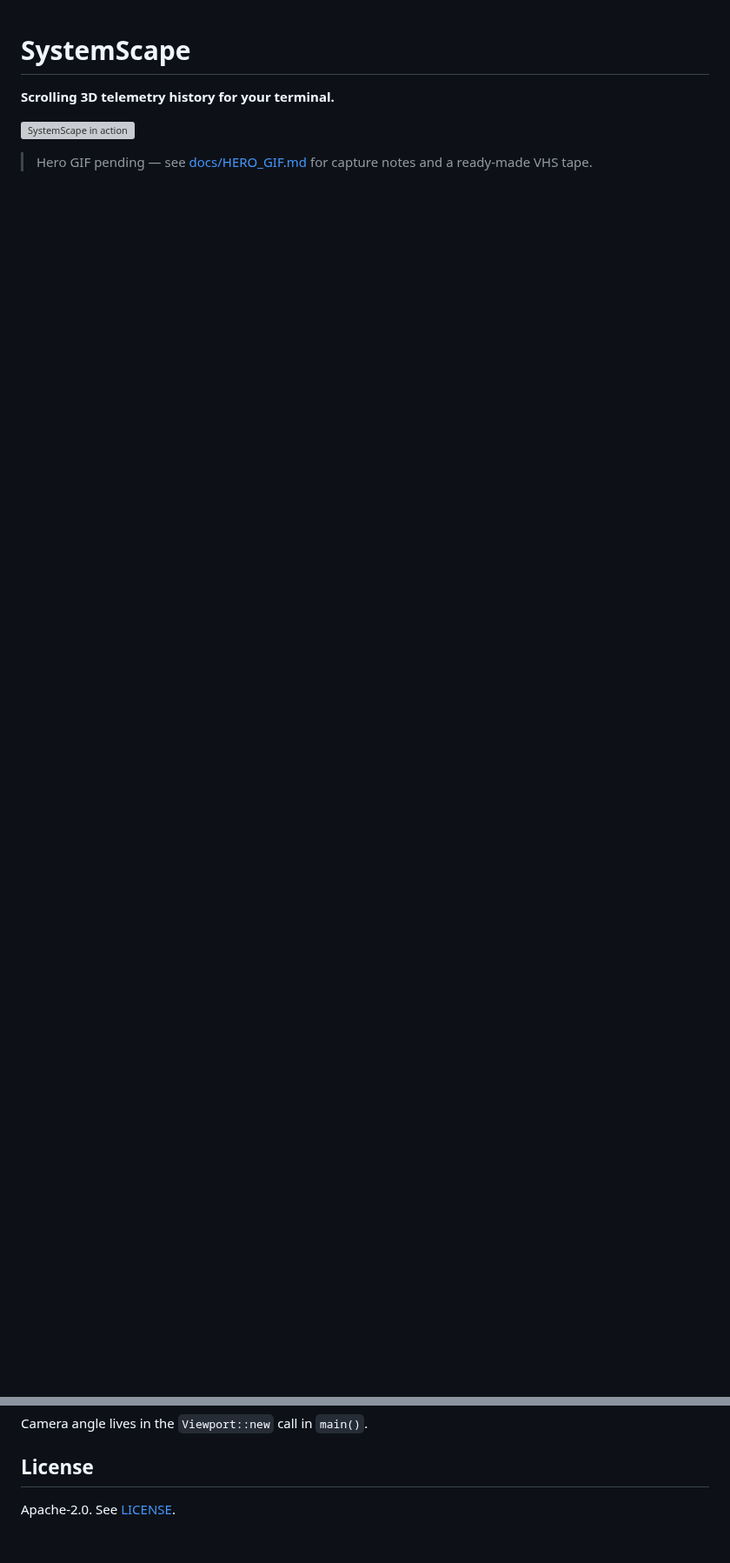
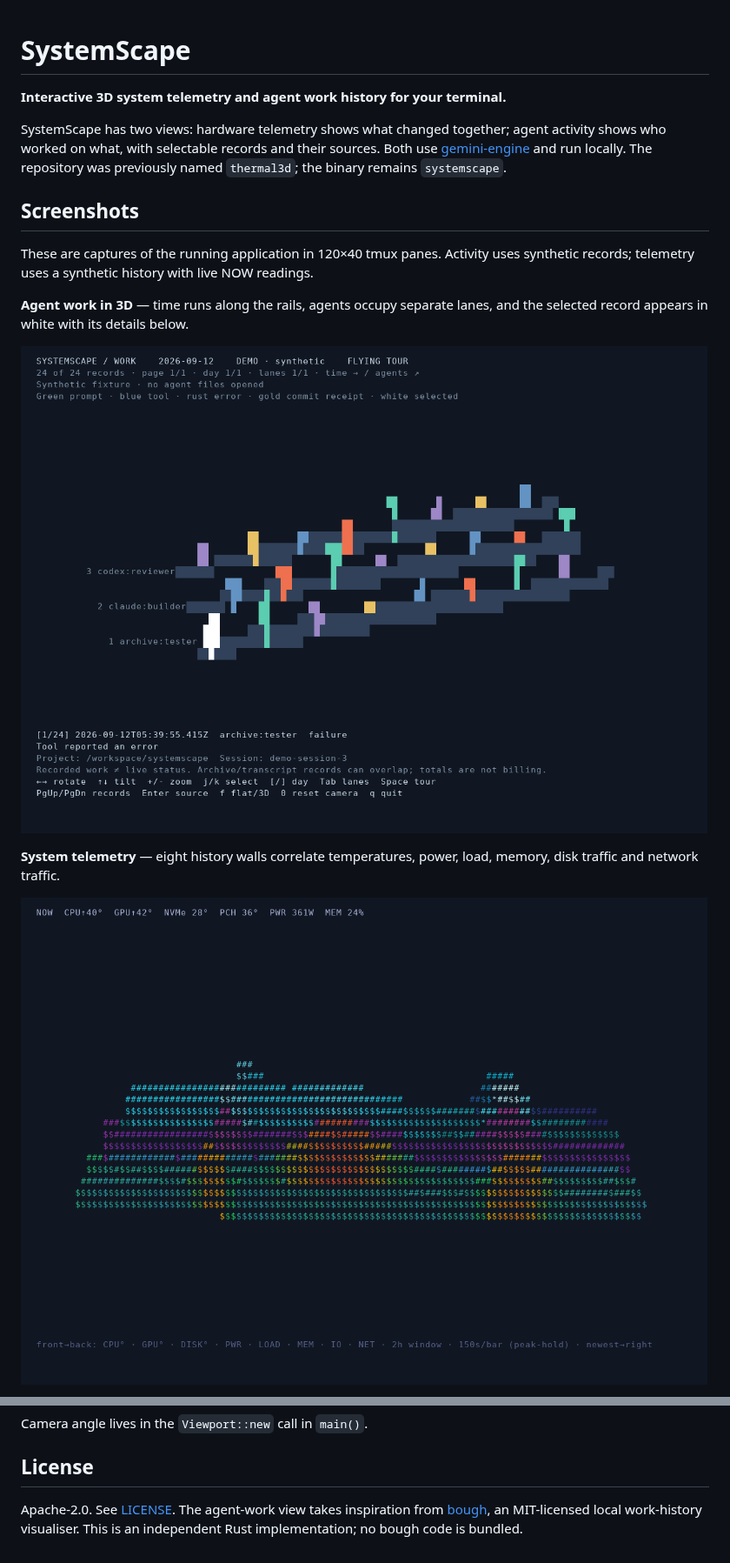
Before and after one commit to DreamLab-AI/systemscape, a Markdown page: README.md, 2 parts joined by grey strips. Shown at 87% size. Drawn GitHub-style; pictures changed too: docs/activity-3d.png (added), docs/telemetry.png (added); blank space fills up the shorter version; grey boxes are pictures that could not be loaded.

Commit message:
feat: add interactive flying tour of agent activity

```diff
--- a/README.md
+++ b/README.md
@@ -1,7 +1,24 @@
 # SystemScape
 
-**Scrolling 3D telemetry history for your terminal.**
+**Interactive 3D system telemetry and agent work history for your terminal.**
 
-![SystemScape in action](./hero.gif)
+SystemScape has two views: hardware telemetry shows what changed together;
+agent activity shows who worked on what, with selectable records and their sources.
+Both use [gemini-engine](https://github.com/renpenguin/gemini-engine) and run locally.
+The repository was previously named `thermal3d`; the binary remains `systemscape`.
 
-> Hero GIF pending — see [docs/HERO_GIF.md](docs/HERO_GIF.md) for capture notes and a ready-made VHS tape.
+## Screenshots
+
+These are captures of the running application in 120×40 tmux panes. Activity
+uses synthetic records; telemetry uses a synthetic history with live NOW readings.
+
+**Agent work in 3D** — time runs along the rails, agents occupy separate lanes,
+and the selected record appears in white with its details below.
+
+![3D agent work landscape with three agent lanes and a selected record](docs/activity-3d.png)
+
+**System telemetry** — eight history walls correlate temperatures, power, load,
+memory, disk traffic and network traffic.
+
+![System telemetry history rendered as eight coloured 3D walls](docs/telemetry.png)
+
@@ -103,4 +188,6 @@ Camera angle lives in the `Viewport::new` call in `main()`.
 
 ## License
 
-Apache-2.0. See [LICENSE](LICENSE).
+Apache-2.0. See [LICENSE](LICENSE). The agent-work view takes inspiration from
+[bough](https://github.com/nickelsec/bough), an MIT-licensed local work-history
+visualiser. This is an independent Rust implementation; no bough code is bundled.
```
Also changed, not shown: other parts of README.md (+72 -4 lines), docs/ACTIVITY.md (added, +56 -0 lines), docs/SCREENSHOTS.md (added, +18 -0 lines), docs/activity-flat.png (added), 8 other files.
